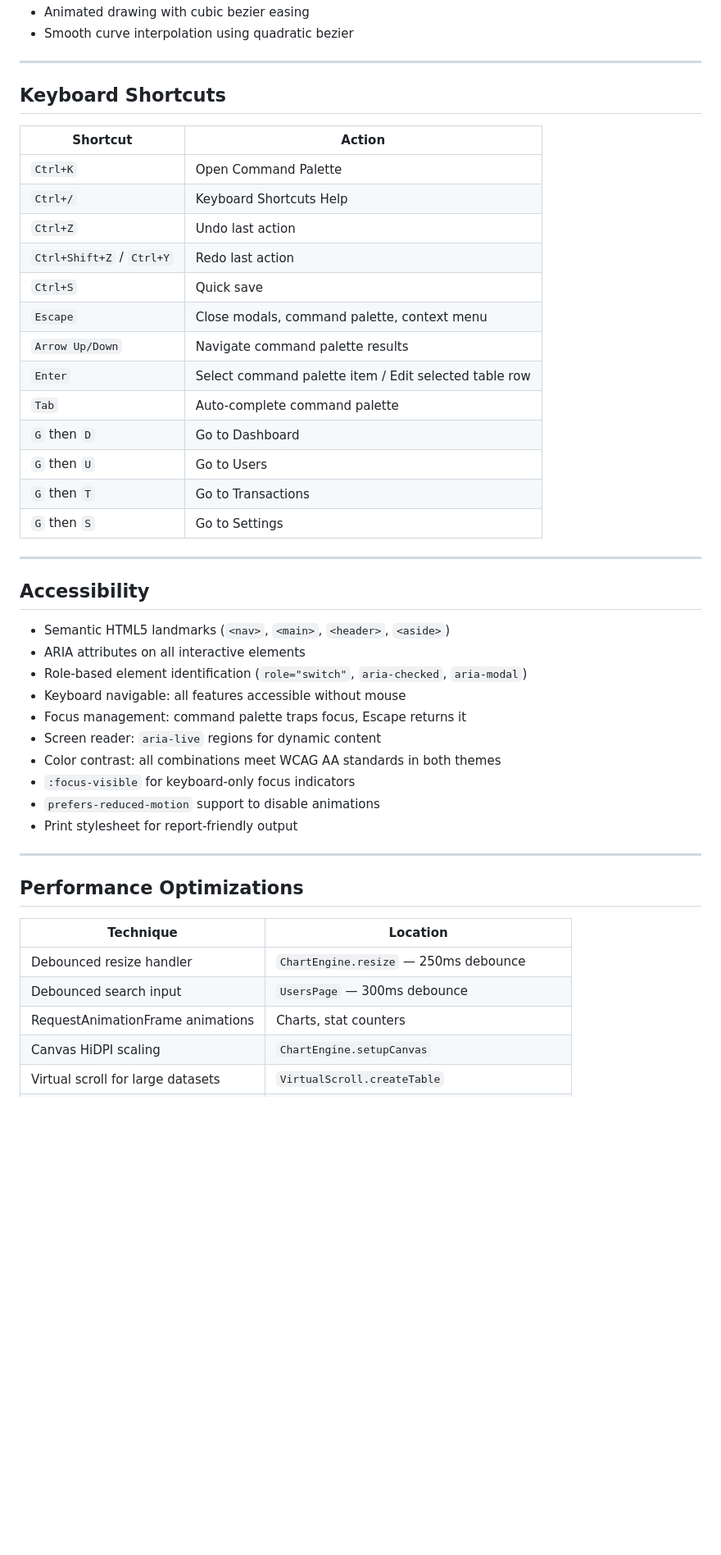
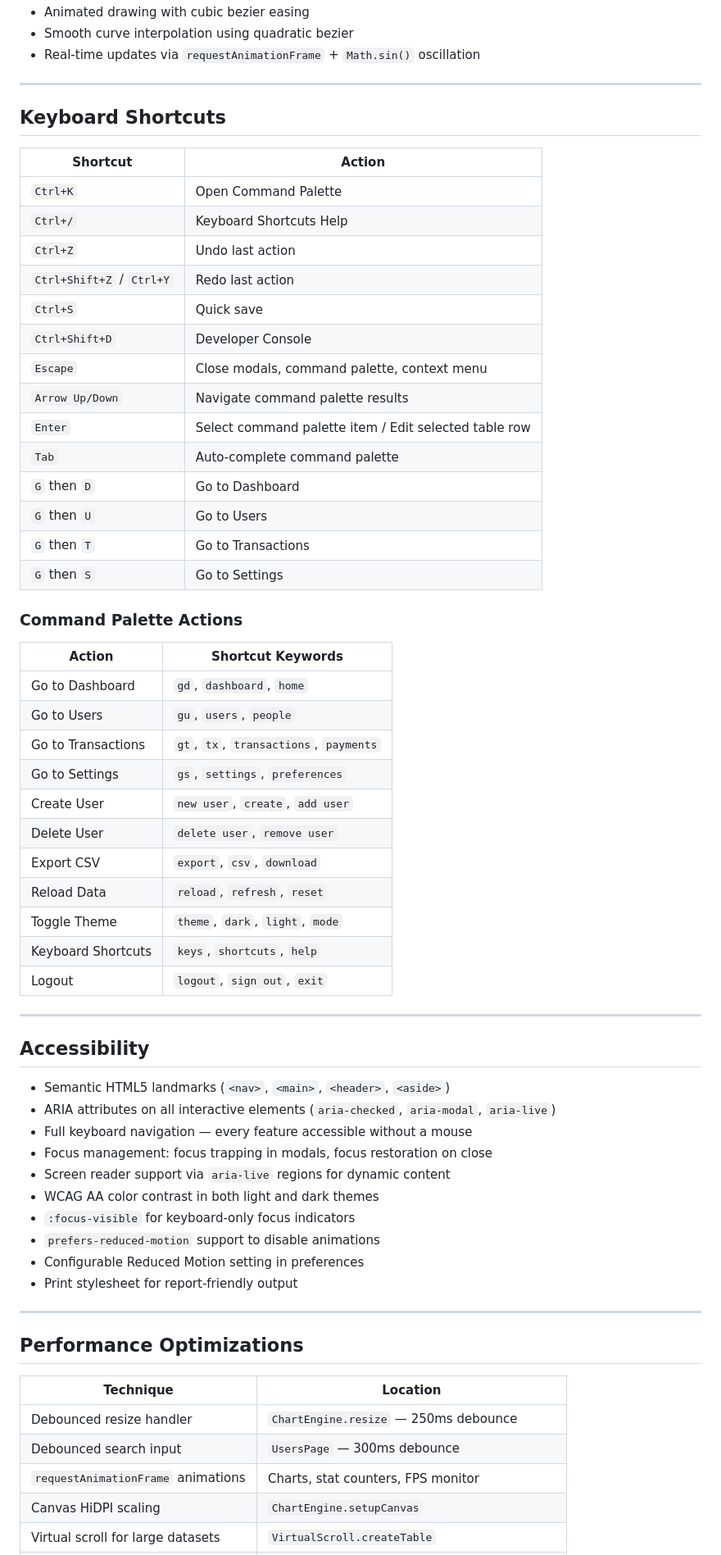
Before and after one commit to Mehdi-dev-sudo/vanilla-saas-dashboard, a Markdown page: README.md, the part around one of its changes. Shown at 82% size. GitHub-like rendering; blank space fills up the shorter version.

```diff
--- a/README.md
+++ b/README.md
@@ -119,5 +147,6 @@ saas-dashboard/
 - Animated drawing with cubic bezier easing
 - Smooth curve interpolation using quadratic bezier
+- Real-time updates via `requestAnimationFrame` + `Math.sin()` oscillation
 
 ---
 
@@ -130,6 +159,7 @@ saas-dashboard/
 | `Ctrl+Z` | Undo last action |
 | `Ctrl+Shift+Z` / `Ctrl+Y` | Redo last action |
 | `Ctrl+S` | Quick save |
+| `Ctrl+Shift+D` | Developer Console |
 | `Escape` | Close modals, command palette, context menu |
 | `Arrow Up/Down` | Navigate command palette results |
 | `Enter` | Select command palette item / Edit selected table row |
@@ -139,19 +169,35 @@ saas-dashboard/
 | `G` then `T` | Go to Transactions |
 | `G` then `S` | Go to Settings |
 
+### Command Palette Actions
+
+| Action | Shortcut Keywords |
+|--------|-------------------|
+| Go to Dashboard | `gd`, `dashboard`, `home` |
+| Go to Users | `gu`, `users`, `people` |
+| Go to Transactions | `gt`, `tx`, `transactions`, `payments` |
+| Go to Settings | `gs`, `settings`, `preferences` |
+| Create User | `new user`, `create`, `add user` |
+| Delete User | `delete user`, `remove user` |
+| Export CSV | `export`, `csv`, `download` |
+| Reload Data | `reload`, `refresh`, `reset` |
+| Toggle Theme | `theme`, `dark`, `light`, `mode` |
+| Keyboard Shortcuts | `keys`, `shortcuts`, `help` |
+| Logout | `logout`, `sign out`, `exit` |
+
 ---
 
 ## Accessibility
 
 - Semantic HTML5 landmarks (`<nav>`, `<main>`, `<header>`, `<aside>`)
-- ARIA attributes on all interactive elements
-- Role-based element identification (`role="switch"`, `aria-checked`, `aria-modal`)
-- Keyboard navigable: all features accessible without mouse
-- Focus management: command palette traps focus, Escape returns it
-- Screen reader: `aria-live` regions for dynamic content
-- Color contrast: all combinations meet WCAG AA standards in both themes
+- ARIA attributes on all interactive elements (`aria-checked`, `aria-modal`, `aria-live`)
+- Full keyboard navigation — every feature accessible without a mouse
+- Focus management: focus trapping in modals, focus restoration on close
+- Screen reader support via `aria-live` regions for dynamic content
+- WCAG AA color contrast in both light and dark themes
 - `:focus-visible` for keyboard-only focus indicators
 - `prefers-reduced-motion` support to disable animations
+- Configurable Reduced Motion setting in preferences
 - Print stylesheet for report-friendly output
 
 ---
@@ -162,7 +208,7 @@ saas-dashboard/
 |-----------|----------|
 | Debounced resize handler | `ChartEngine.resize` — 250ms debounce |
 | Debounced search input | `UsersPage` — 300ms debounce |
-| RequestAnimationFrame animations | Charts, stat counters |
+| `requestAnimationFrame` animations | Charts, stat counters, FPS monitor |
 | Canvas HiDPI scaling | `ChartEngine.setupCanvas` |
 | Virtual scroll for large datasets | `VirtualScroll.createTable` |
 | Skeleton loading during transitions | Router page loader |
```
Also changed, not shown: other parts of README.md (+123 -76 lines).
